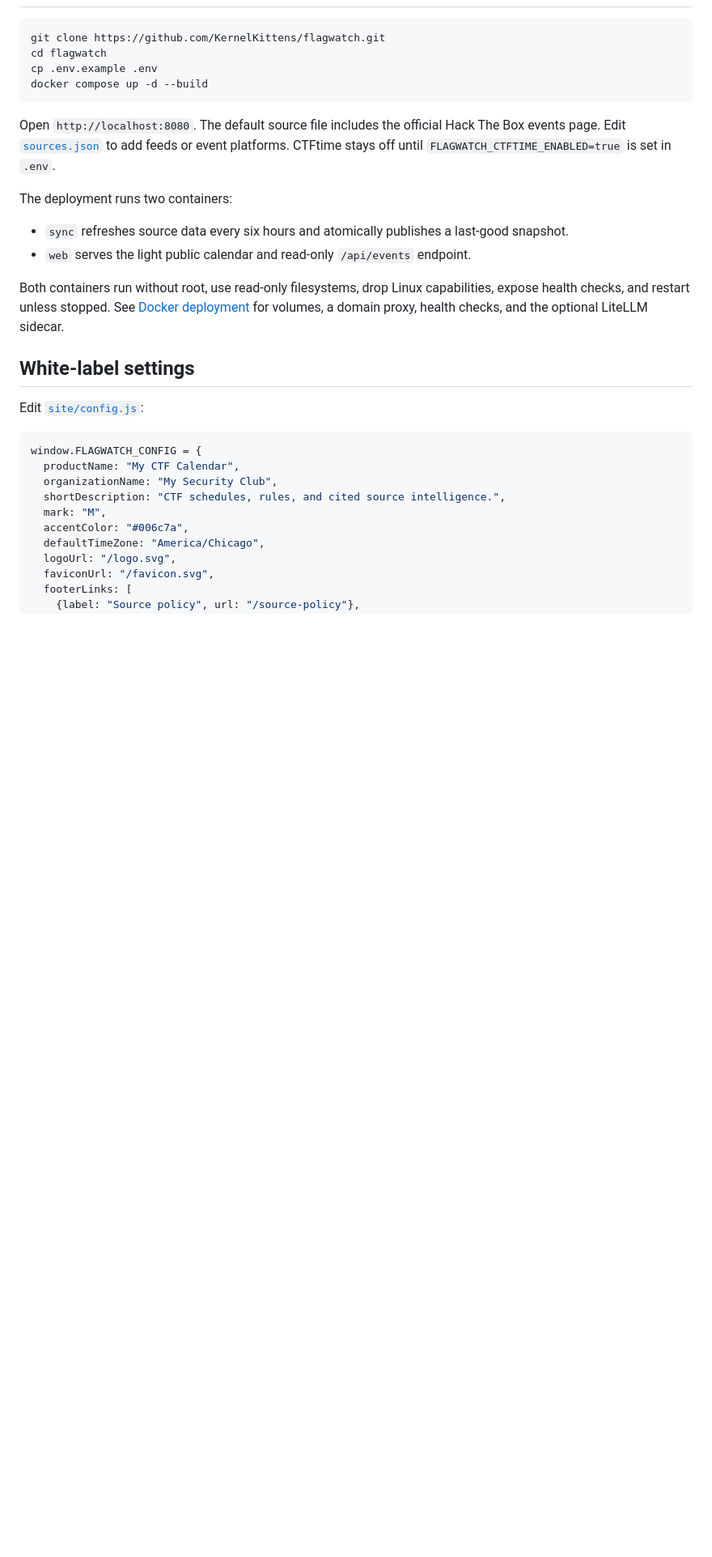
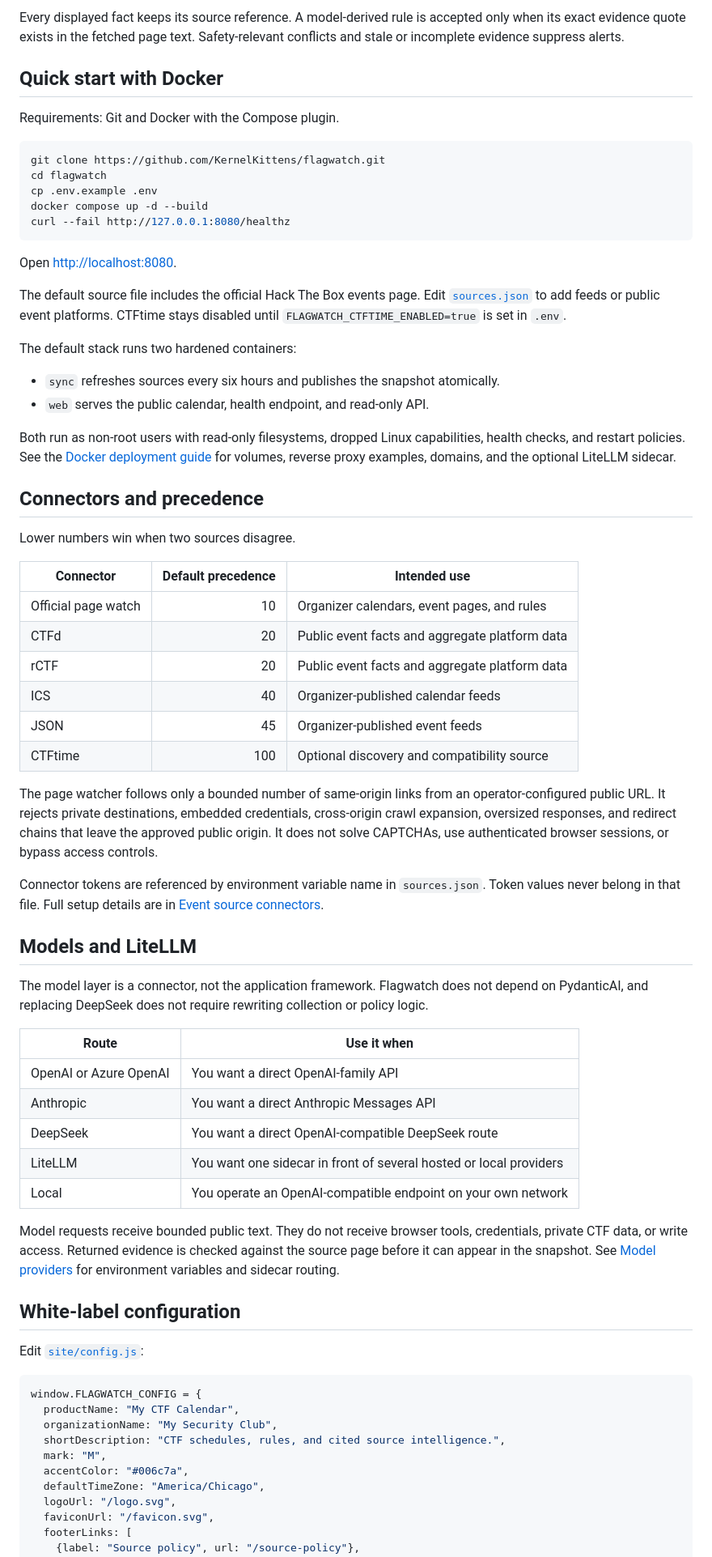
Before and after one commit to KernelKittens/flagwatch, a Markdown page: README.md, the part around the change printed below. Shown: that part at 81% size. Drawn GitHub-style; blank space fills up the shorter version.

Commit message:
docs: overhaul public README

````diff
--- a/README.md
+++ b/README.md
@@ -19,21 +53,60 @@ When sources disagree, Flagwatch keeps the preferred value, records the conflict
+Every displayed fact keeps its source reference. A model-derived rule is accepted only when its exact evidence quote exists in the fetched page text. Safety-relevant conflicts and stale or incomplete evidence suppress alerts.
+
+## Quick start with Docker
+
+Requirements: Git and Docker with the Compose plugin.
 
 ```sh
 git clone https://github.com/KernelKittens/flagwatch.git
 cd flagwatch
 cp .env.example .env
 docker compose up -d --build
+curl --fail http://127.0.0.1:8080/healthz
 ```
 
-Open `http://localhost:8080`. The default source file includes the official Hack The Box events page. Edit [`sources.json`](sources.json) to add feeds or event platforms. CTFtime stays off until `FLAGWATCH_CTFTIME_ENABLED=true` is set in `.env`.
+Open [http://localhost:8080](http://localhost:8080).
 
-The deployment runs two containers:
+The default source file includes the official Hack The Box events page. Edit [`sources.json`](sources.json) to add feeds or public event platforms. CTFtime stays disabled until `FLAGWATCH_CTFTIME_ENABLED=true` is set in `.env`.
 
-- `sync` refreshes source data every six hours and atomically publishes a last-good snapshot.
-- `web` serves the light public calendar and read-only `/api/events` endpoint.
+The default stack runs two hardened containers:
 
-Both containers run without root, use read-only filesystems, drop Linux capabilities, expose health checks, and restart unless stopped. See [Docker deployment](docs/docker.md) for volumes, a domain proxy, health checks, and the optional LiteLLM sidecar.
+- `sync` refreshes sources every six hours and publishes the snapshot atomically.
+- `web` serves the public calendar, health endpoint, and read-only API.
 
-## White-label settings
+Both run as non-root users with read-only filesystems, dropped Linux capabilities, health checks, and restart policies. See the [Docker deployment guide](docs/docker.md) for volumes, reverse proxy examples, domains, and the optional LiteLLM sidecar.
+
+## Connectors and precedence
+
+Lower numbers win when two sources disagree.
+
+| Connector | Default precedence | Intended use |
+| --- | ---: | --- |
+| Official page watch | 10 | Organizer calendars, event pages, and rules |
+| CTFd | 20 | Public event facts and aggregate platform data |
+| rCTF | 20 | Public event facts and aggregate platform data |
+| ICS | 40 | Organizer-published calendar feeds |
+| JSON | 45 | Organizer-published event feeds |
+| CTFtime | 100 | Optional discovery and compatibility source |
+
+The page watcher follows only a bounded number of same-origin links from an operator-configured public URL. It rejects private destinations, embedded credentials, cross-origin crawl expansion, oversized responses, and redirect chains that leave the approved public origin. It does not solve CAPTCHAs, use authenticated browser sessions, or bypass access controls.
+
+Connector tokens are referenced by environment variable name in `sources.json`. Token values never belong in that file. Full setup details are in [Event source connectors](docs/connectors.md).
+
+## Models and LiteLLM
+
+The model layer is a connector, not the application framework. Flagwatch does not depend on PydanticAI, and replacing DeepSeek does not require rewriting collection or policy logic.
+
+| Route | Use it when |
+| --- | --- |
+| OpenAI or Azure OpenAI | You want a direct OpenAI-family API |
+| Anthropic | You want a direct Anthropic Messages API |
+| DeepSeek | You want a direct OpenAI-compatible DeepSeek route |
+| LiteLLM | You want one sidecar in front of several hosted or local providers |
+| Local | You operate an OpenAI-compatible endpoint on your own network |
+
+Model requests receive bounded public text. They do not receive browser tools, credentials, private CTF data, or write access. Returned evidence is checked against the source page before it can appear in the snapshot. See [Model providers](docs/providers.md) for environment variables and sidecar routing.
+
+## White-label configuration
 
 Edit [`site/config.js`](site/config.js):
 
````
Also changed, not shown: other parts of README.md (+70 -22 lines), assets/branding/kernel-kittens-github-1280x400.png (added).
